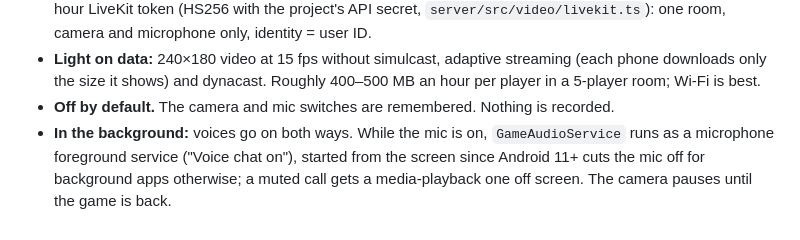
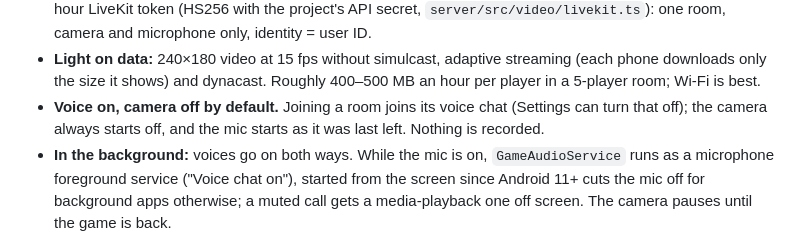
Before and after one commit to Ali-sial-786/WordSmith, a Markdown page: docs/TECH.md, the part around the change. GitHub-like rendering.

Commit message:
Voice chat starts on in rooms: say so in TECH.md [skip ci]
Co-Authored-By: Claude Opus 5.5 <noreply@anthropic.com>
Claude-Session: https://claude.ai/code/session_01R1f4oRh8mGNqqBR6yj3eXX

```diff
--- a/docs/TECH.md
+++ b/docs/TECH.md
@@ -234,8 +234,9 @@ their avatar, with voice.
 - **Light on data:** 240×180 video at 15 fps without simulcast, adaptive
   streaming (each phone downloads only the size it shows) and dynacast.
   Roughly 400–500 MB an hour per player in a 5-player room; Wi-Fi is best.
-- **Off by default.** The camera and mic switches are remembered. Nothing is
-  recorded.
+- **Voice on, camera off by default.** Joining a room joins its voice chat
+  (Settings can turn that off); the camera always starts off, and the mic
+  starts as it was last left. Nothing is recorded.
 - **In the background:** voices go on both ways. While the mic is on,
   `GameAudioService` runs as a microphone foreground service ("Voice chat
   on"), started from the screen since Android 11+ cuts the mic off for
```
